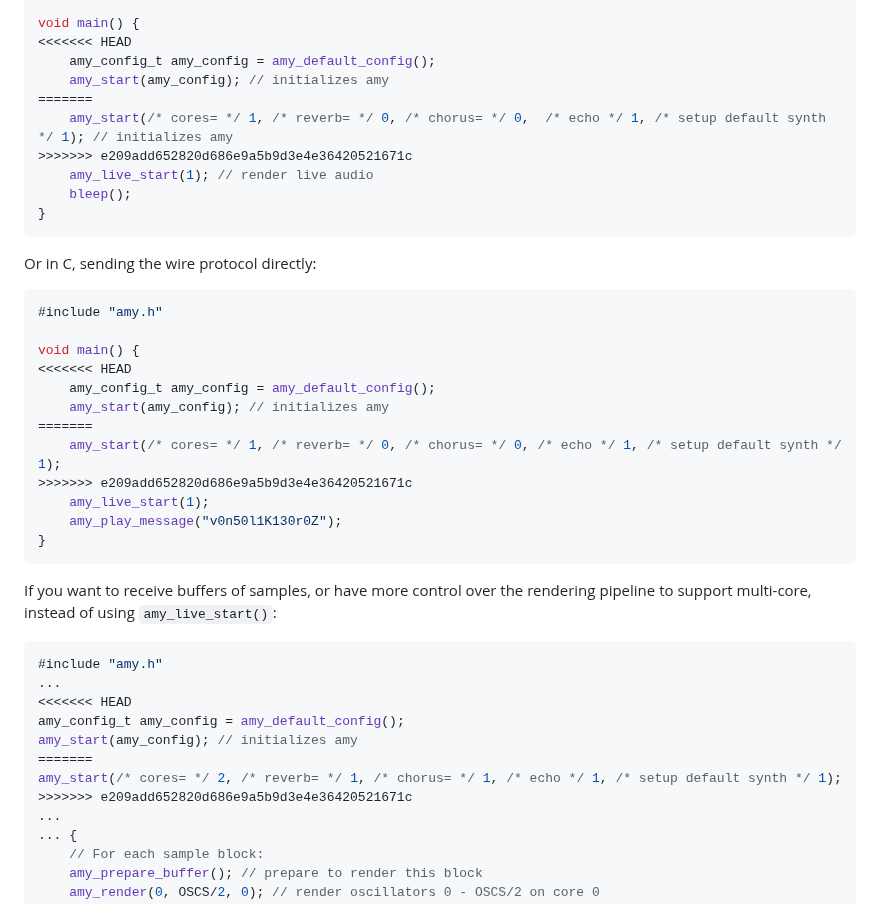
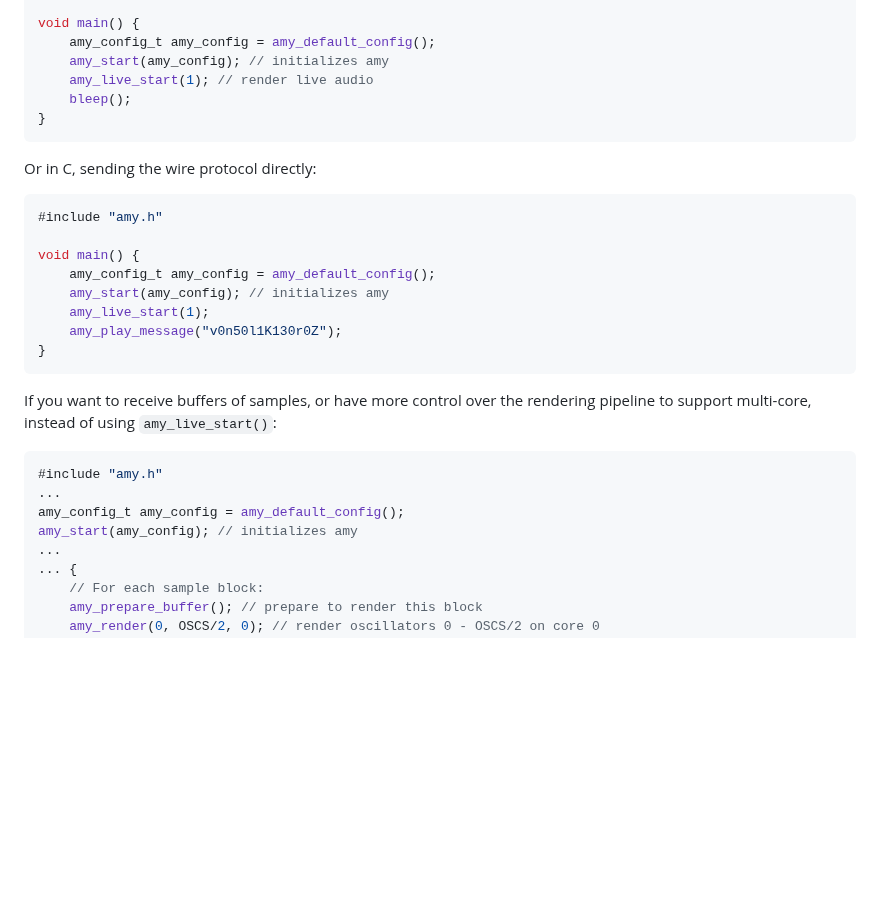
Before and after one commit to shorepine/amy, a Markdown page: README.md, the part around the change. GitHub-like rendering; blank space fills up the shorter version.

Commit message:
Remove stray DIFFs from README.md

````diff
--- a/README.md
+++ b/README.md
@@ -128,12 +128,8 @@ void bleep() {
 }
 
 void main() {
-<<<<<<< HEAD
     amy_config_t amy_config = amy_default_config();
     amy_start(amy_config); // initializes amy
-=======
-    amy_start(/* cores= */ 1, /* reverb= */ 0, /* chorus= */ 0,  /* echo */ 1, /* setup default synth */ 1); // initializes amy
->>>>>>> e209add652820d686e9a5b9d3e4e36420521671c
     amy_live_start(1); // render live audio
     bleep();
 }
@@ -145,12 +141,8 @@ Or in C, sending the wire protocol directly:
 #include "amy.h"
 
 void main() {
-<<<<<<< HEAD
     amy_config_t amy_config = amy_default_config();
     amy_start(amy_config); // initializes amy
-=======
-    amy_start(/* cores= */ 1, /* reverb= */ 0, /* chorus= */ 0, /* echo */ 1, /* setup default synth */ 1);
->>>>>>> e209add652820d686e9a5b9d3e4e36420521671c
     amy_live_start(1);
     amy_play_message("v0n50l1K130r0Z");
 }
@@ -161,12 +153,8 @@ If you want to receive buffers of samples, or have more control over the renderi
 ```c
 #include "amy.h"
 ...
-<<<<<<< HEAD
 amy_config_t amy_config = amy_default_config();
 amy_start(amy_config); // initializes amy
-=======
-amy_start(/* cores= */ 2, /* reverb= */ 1, /* chorus= */ 1, /* echo */ 1, /* setup default synth */ 1);
->>>>>>> e209add652820d686e9a5b9d3e4e36420521671c
 ...
 ... {
     // For each sample block:
````
